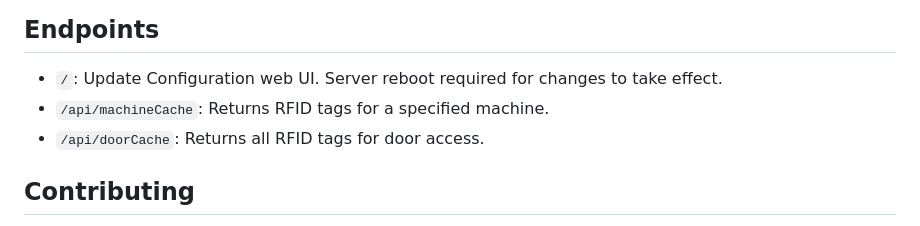
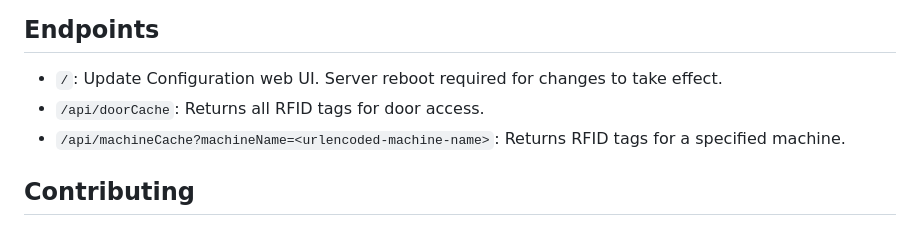
Before and after one commit to hackpgh/DINGUS, a Markdown page: README.md, the part around the change. GitHub-like rendering.

```diff
--- a/README.md
+++ b/README.md
@@ -88,9 +88,8 @@ The server will start listening for requests on port 443 and periodically update
 ## Endpoints
 
 -   `/`: Update Configuration web UI. Server reboot required for changes to take effect.
--   `/api/machineCache`: Returns RFID tags for a specified machine.
 -   `/api/doorCache`: Returns all RFID tags for door access.
-
+-   `/api/machineCache?machineName=<urlencoded-machine-name>`: Returns RFID tags for a specified machine.
 
 
 ## Contributing
```
